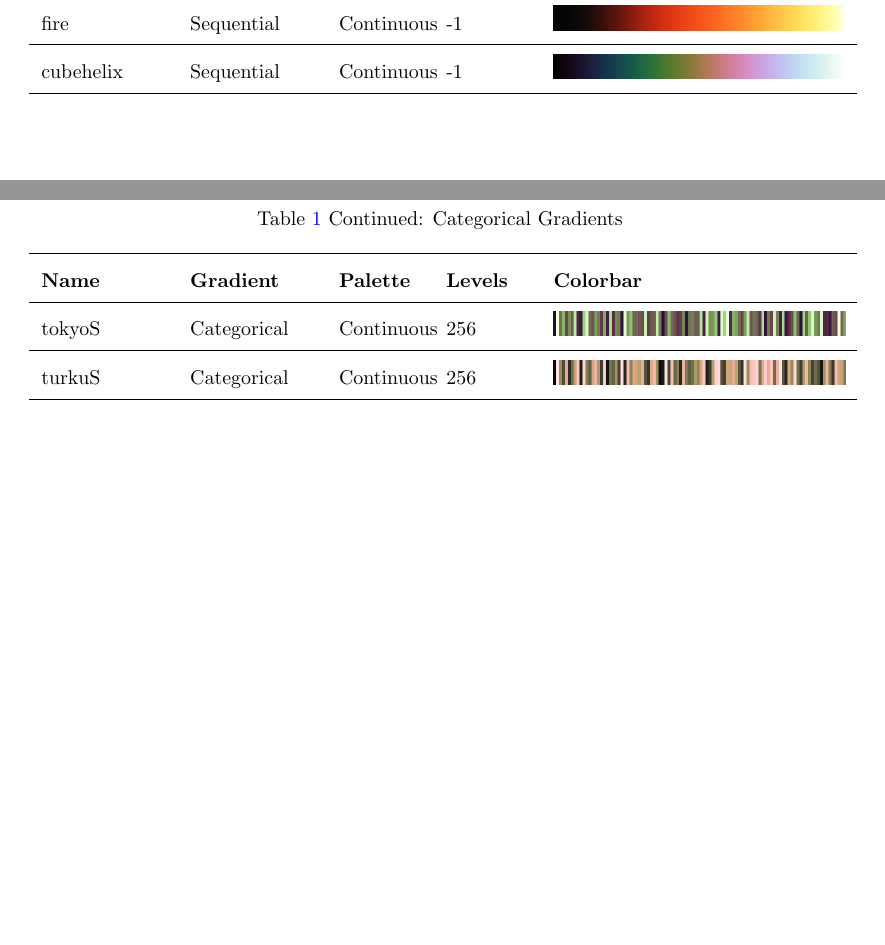
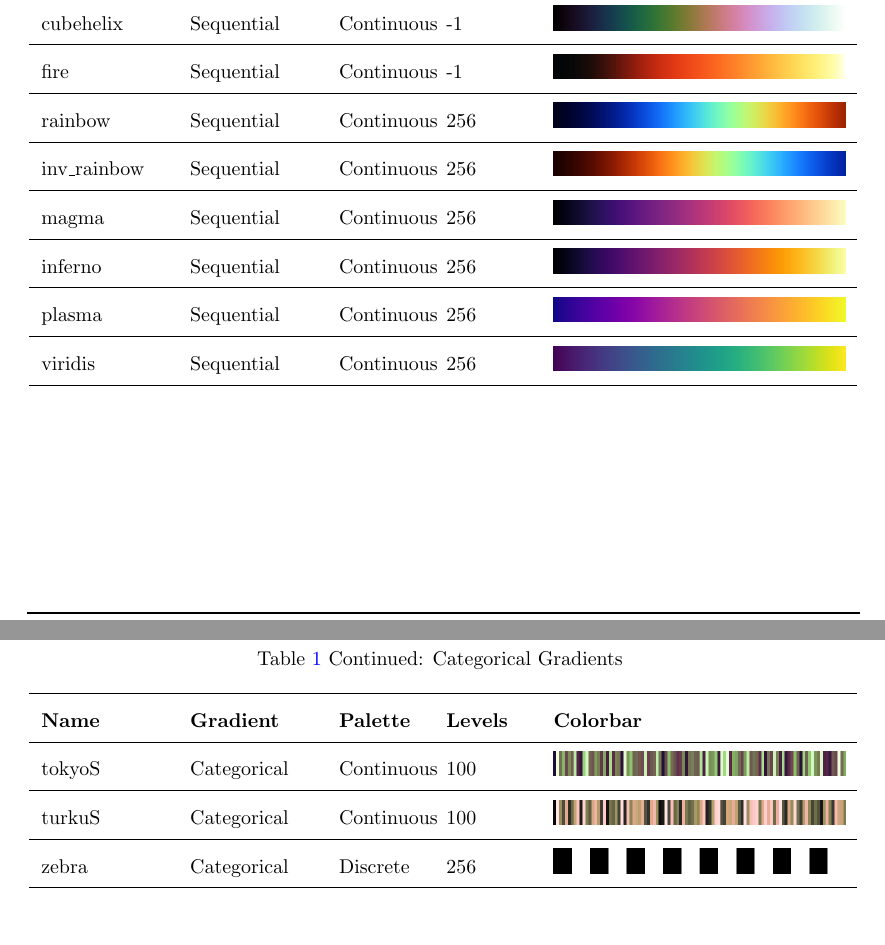
Before and after one commit to vmagnin/forcolormap, a LaTeX document (colormaps_list/latex/forcolormap.tex, which reads colormaps_list/latex/contents/categorical.tex, colormaps_list/latex/contents/sequential.tex): two parts of pages 9 and 18 of 20, joined at a grey line, cut so that both start at the same text, the shorter picture padded with empty space. The pictures show the PDF file colormaps_list/ForColormap.pdf that the author committed with the source.

Commit message:
ForColormap.pdf guide regenerated

```diff
--- a/colormaps_list/latex/contents/categorical.tex
+++ b/colormaps_list/latex/contents/categorical.tex
@@ -1,44 +1,46 @@
-actonS & Categorical & Continuous & 256 &
+actonS & Categorical & Continuous & 100 &
 \includegraphics[width=\linewidth]{../png/actons_colorbar.png}\\ \hline
-bamakoS & Categorical & Continuous & 256 &
+bamakoS & Categorical & Continuous & 100 &
 \includegraphics[width=\linewidth]{../png/bamakos_colorbar.png}\\ \hline
-batlowKS & Categorical & Continuous & 256 &
+batlowKS & Categorical & Continuous & 100 &
 \includegraphics[width=\linewidth]{../png/batlowks_colorbar.png}\\ \hline
-batlowS & Categorical & Continuous & 256 &
+batlowS & Categorical & Continuous & 100 &
 \includegraphics[width=\linewidth]{../png/batlows_colorbar.png}\\ \hline
-batlowWS & Categorical & Continuous & 256 &
+batlowWS & Categorical & Continuous & 100 &
 \includegraphics[width=\linewidth]{../png/batlowws_colorbar.png}\\ \hline
-bilbaoS & Categorical & Continuous & 256 &
+bilbaoS & Categorical & Continuous & 100 &
 \includegraphics[width=\linewidth]{../png/bilbaos_colorbar.png}\\ \hline
-budaS & Categorical & Continuous & 256 &
+budaS & Categorical & Continuous & 100 &
 \includegraphics[width=\linewidth]{../png/budas_colorbar.png}\\ \hline
-davosS & Categorical & Continuous & 256 &
+davosS & Categorical & Continuous & 100 &
 \includegraphics[width=\linewidth]{../png/davoss_colorbar.png}\\ \hline
-devonS & Categorical & Continuous & 256 &
+devonS & Categorical & Continuous & 100 &
 \includegraphics[width=\linewidth]{../png/devons_colorbar.png}\\ \hline
-glasgowS & Categorical & Continuous & 256 &
+glasgowS & Categorical & Continuous & 100 &
 \includegraphics[width=\linewidth]{../png/glasgows_colorbar.png}\\ \hline
-grayCS & Categorical & Continuous & 256 &
+grayCS & Categorical & Continuous & 100 &
 \includegraphics[width=\linewidth]{../png/graycs_colorbar.png}\\ \hline
-hawaiiS & Categorical & Continuous & 256 &
+hawaiiS & Categorical & Continuous & 100 &
 \includegraphics[width=\linewidth]{../png/hawaiis_colorbar.png}\\ \hline
-imolaS & Categorical & Continuous & 256 &
+imolaS & Categorical & Continuous & 100 &
 \includegraphics[width=\linewidth]{../png/imolas_colorbar.png}\\ \hline
-lajollaS & Categorical & Continuous & 256 &
+lajollaS & Categorical & Continuous & 100 &
 \includegraphics[width=\linewidth]{../png/lajollas_colorbar.png}\\ \hline
-lapazS & Categorical & Continuous & 256 &
+lapazS & Categorical & Continuous & 100 &
 \includegraphics[width=\linewidth]{../png/lapazs_colorbar.png}\\ \hline
-lipariS & Categorical & Continuous & 256 &
+lipariS & Categorical & Continuous & 100 &
 \includegraphics[width=\linewidth]{../png/liparis_colorbar.png}\\ \hline
-naviaS & Categorical & Continuous & 256 &
+naviaS & Categorical & Continuous & 100 &
 \includegraphics[width=\linewidth]{../png/navias_colorbar.png}\\ \hline
-naviaWS & Categorical & Continuous & 256 &
+naviaWS & Categorical & Continuous & 100 &
 \includegraphics[width=\linewidth]{../png/naviaws_colorbar.png}\\ \hline
-nuukS & Categorical & Continuous & 256 &
+nuukS & Categorical & Continuous & 100 &
 \includegraphics[width=\linewidth]{../png/nuuks_colorbar.png}\\ \hline
-osloS & Categorical & Continuous & 256 &
+osloS & Categorical & Continuous & 100 &
 \includegraphics[width=\linewidth]{../png/oslos_colorbar.png}\\ \hline
-tokyoS & Categorical & Continuous & 256 &
+tokyoS & Categorical & Continuous & 100 &
 \includegraphics[width=\linewidth]{../png/tokyos_colorbar.png}\\ \hline
-turkuS & Categorical & Continuous & 256 &
+turkuS & Categorical & Continuous & 100 &
 \includegraphics[width=\linewidth]{../png/turkus_colorbar.png}\\ \hline
+zebra & Categorical & Discrete & 256 &
+\includegraphics[width=\linewidth]{../png/zebra_colorbar.png}\\ \hline
--- a/colormaps_list/latex/contents/sequential.tex
+++ b/colormaps_list/latex/contents/sequential.tex
@@ -220,7 +220,19 @@ turku50 & Sequential & Discrete & 50 &
 \includegraphics[width=\linewidth]{../png/turku50_colorbar.png}\\ \hline
 black\_body & Sequential & Continuous & 1024 &
 \includegraphics[width=\linewidth]{../png/black_body_colorbar.png}\\ \hline
+cubehelix & Sequential & Continuous & -1 &
+\includegraphics[width=\linewidth]{../png/cubehelix_colorbar.png}\\ \hline
 fire & Sequential & Continuous & -1 &
 \includegraphics[width=\linewidth]{../png/fire_colorbar.png}\\ \hline
-cubehelix & Sequential & Continuous & -1 &
-\includegraphics[width=\linewidth]{../png/cubehelix_colorbar.png}\\ \hline
+rainbow & Sequential & Continuous & 256 &
+\includegraphics[width=\linewidth]{../png/rainbow_colorbar.png}\\ \hline
+inv\_rainbow & Sequential & Continuous & 256 &
+\includegraphics[width=\linewidth]{../png/inv_rainbow_colorbar.png}\\ \hline
+magma & Sequential & Continuous & 256 &
+\includegraphics[width=\linewidth]{../png/magma_colorbar.png}\\ \hline
+inferno & Sequential & Continuous & 256 &
+\includegraphics[width=\linewidth]{../png/inferno_colorbar.png}\\ \hline
+plasma & Sequential & Continuous & 256 &
+\includegraphics[width=\linewidth]{../png/plasma_colorbar.png}\\ \hline
+viridis & Sequential & Continuous & 256 &
+\includegraphics[width=\linewidth]{../png/viridis_colorbar.png}\\ \hline
```
Also changed, not shown: colormaps_list/ForColormap.pdf.
